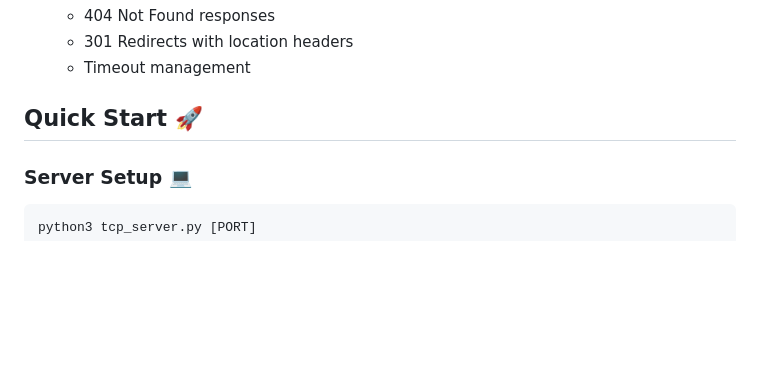
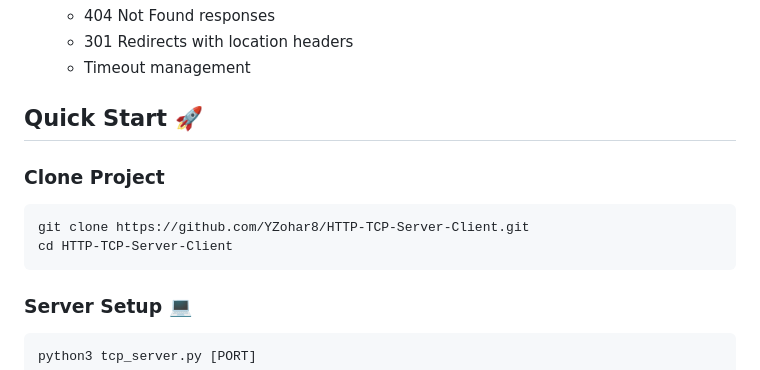
Before and after one commit to YZohar8/HTTP-TCP-Server-Client, a Markdown page: README.md, the part around the change. Rendered like a GitHub page; blank space fills up the shorter version.

````diff
--- a/README.md
+++ b/README.md
@@ -20,6 +20,12 @@ A robust TCP server implementation that handles file requests via HTTP/1.1 proto
   - Timeout management
 
 ## Quick Start 🚀
+
+### Clone Project
+```bash
+git clone https://github.com/YZohar8/HTTP-TCP-Server-Client.git
+cd HTTP-TCP-Server-Client
+```
 
 ### Server Setup 💻
 ```bash
````
